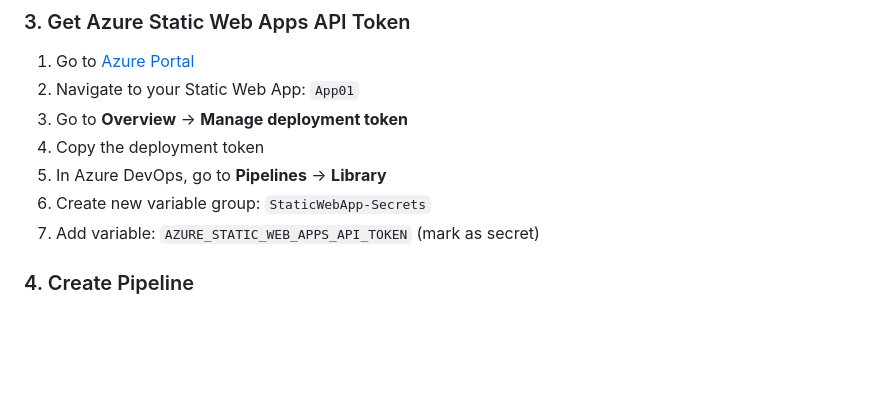
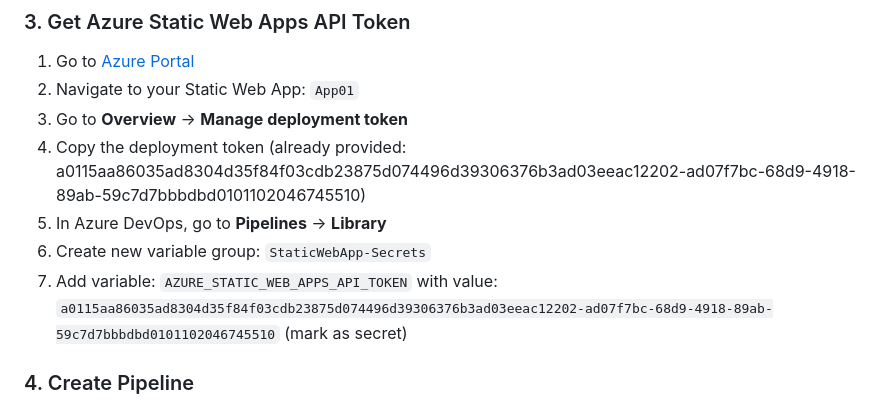
Before and after one commit to singhmohit14072002/Lentrack-, a Markdown page: AZURE-DEVOPS-SETUP.md, the part around the change. GitHub-like rendering; blank space fills up the shorter version.

```diff
--- a/AZURE-DEVOPS-SETUP.md
+++ b/AZURE-DEVOPS-SETUP.md
@@ -43,10 +43,10 @@ Azure DevOps Pipeline
 1. Go to [Azure Portal](https://portal.azure.com)
 2. Navigate to your Static Web App: `App01`
 3. Go to **Overview** → **Manage deployment token**
-4. Copy the deployment token
+4. Copy the deployment token (already provided: a0115aa86035ad8304d35f84f03cdb23875d074496d39306376b3ad03eeac12202-ad07f7bc-68d9-4918-89ab-59c7d7bbbdbd0101102046745510)
 5. In Azure DevOps, go to **Pipelines** → **Library**
 6. Create new variable group: `StaticWebApp-Secrets`
-7. Add variable: `AZURE_STATIC_WEB_APPS_API_TOKEN` (mark as secret)
+7. Add variable: `AZURE_STATIC_WEB_APPS_API_TOKEN` with value: `a0115aa86035ad8304d35f84f03cdb23875d074496d39306376b3ad03eeac12202-ad07f7bc-68d9-4918-89ab-59c7d7bbbdbd0101102046745510` (mark as secret)
 
 ### 4. Create Pipeline
 
```
Also changed, not shown: QUICK-SETUP.md (added, +39 -0 lines), README.md (+1 -1 lines).
